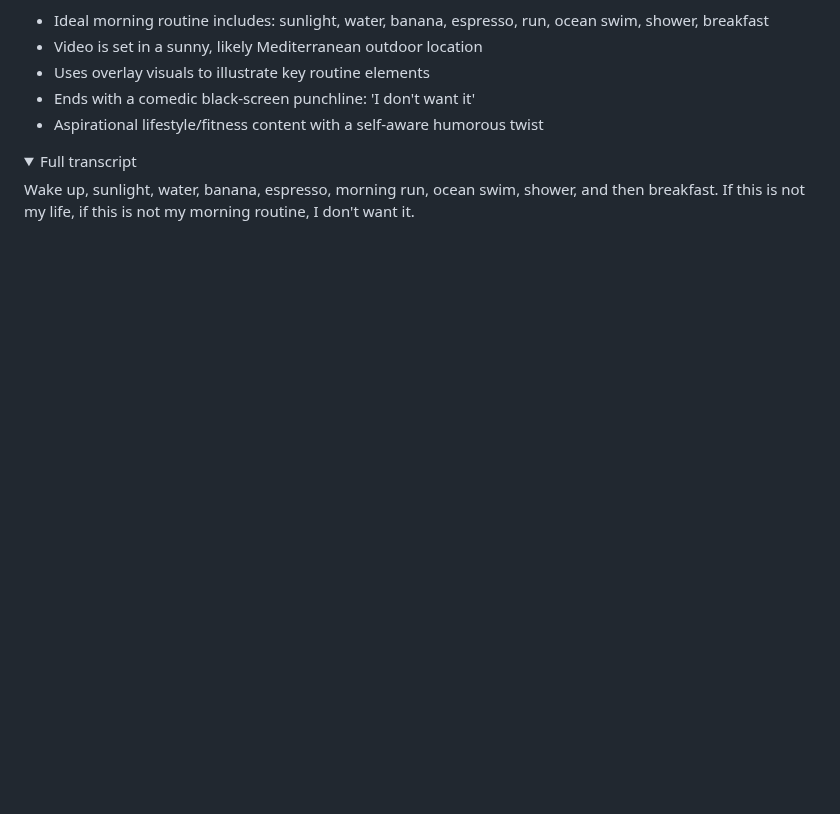
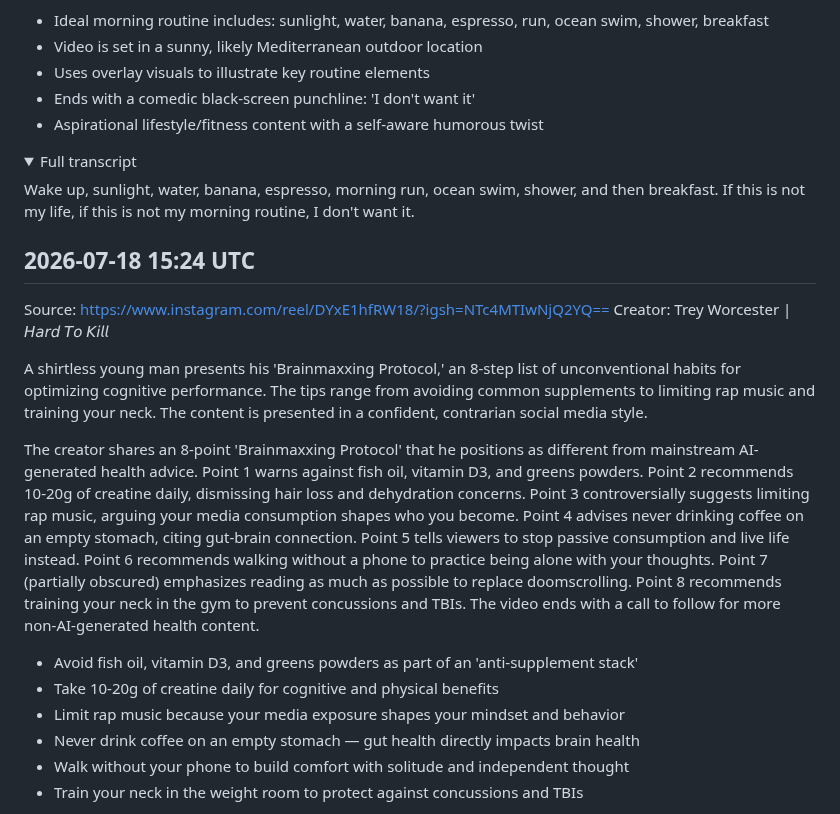
Before and after one commit to lucasjonsil-hue/video-analyzer, a Markdown page: notes/fitness.md, the part around one of its changes. GitHub-like rendering; folded sections open; blank space fills up the shorter version.

Commit message:
Add fitness note from video analysis

```diff
--- a/notes/fitness.md
+++ b/notes/fitness.md
@@ -349,3 +349,19 @@ The creator films himself shirtless outdoors under a clear blue sky, sweaty and
 Wake up, sunlight, water, banana, espresso, morning run, ocean swim, shower, and then breakfast. If this is not my life, if this is not my morning routine, I don't want it.
 
 </details>
+
+## 2026-07-18 15:24 UTC
+Source: https://www.instagram.com/reel/DYxE1hfRW18/?igsh=NTc4MTIwNjQ2YQ==
+Creator: Trey Worcester | 𝘏𝘢𝘳𝘥 𝘛𝘰 𝘒𝘪𝘭𝘭
+
+A shirtless young man presents his 'Brainmaxxing Protocol,' an 8-step list of unconventional habits for optimizing cognitive performance. The tips range from avoiding common supplements to limiting rap music and training your neck. The content is presented in a confident, contrarian social media style.
+
+The creator shares an 8-point 'Brainmaxxing Protocol' that he positions as different from mainstream AI-generated health advice. Point 1 warns against fish oil, vitamin D3, and greens powders. Point 2 recommends 10-20g of creatine daily, dismissing hair loss and dehydration concerns. Point 3 controversially suggests limiting rap music, arguing your media consumption shapes who you become. Point 4 advises never drinking coffee on an empty stomach, citing gut-brain connection. Point 5 tells viewers to stop passive consumption and live life instead. Point 6 recommends walking without a phone to practice being alone with your thoughts. Point 7 (partially obscured) emphasizes reading as much as possible to replace doomscrolling. Point 8 recommends training your neck in the gym to prevent concussions and TBIs. The video ends with a call to follow for more non-AI-generated health content.
+
+- Avoid fish oil, vitamin D3, and greens powders as part of an 'anti-supplement stack'
+- Take 10-20g of creatine daily for cognitive and physical benefits
+- Limit rap music because your media exposure shapes your mindset and behavior
+- Never drink coffee on an empty stomach — gut health directly impacts brain health
+- Walk without your phone to build comfort with solitude and independent thought
+- Train your neck in the weight room to protect against concussions and TBIs
+
```
Also changed, not shown: other parts of notes/fitness.md (+5 -0 lines).
